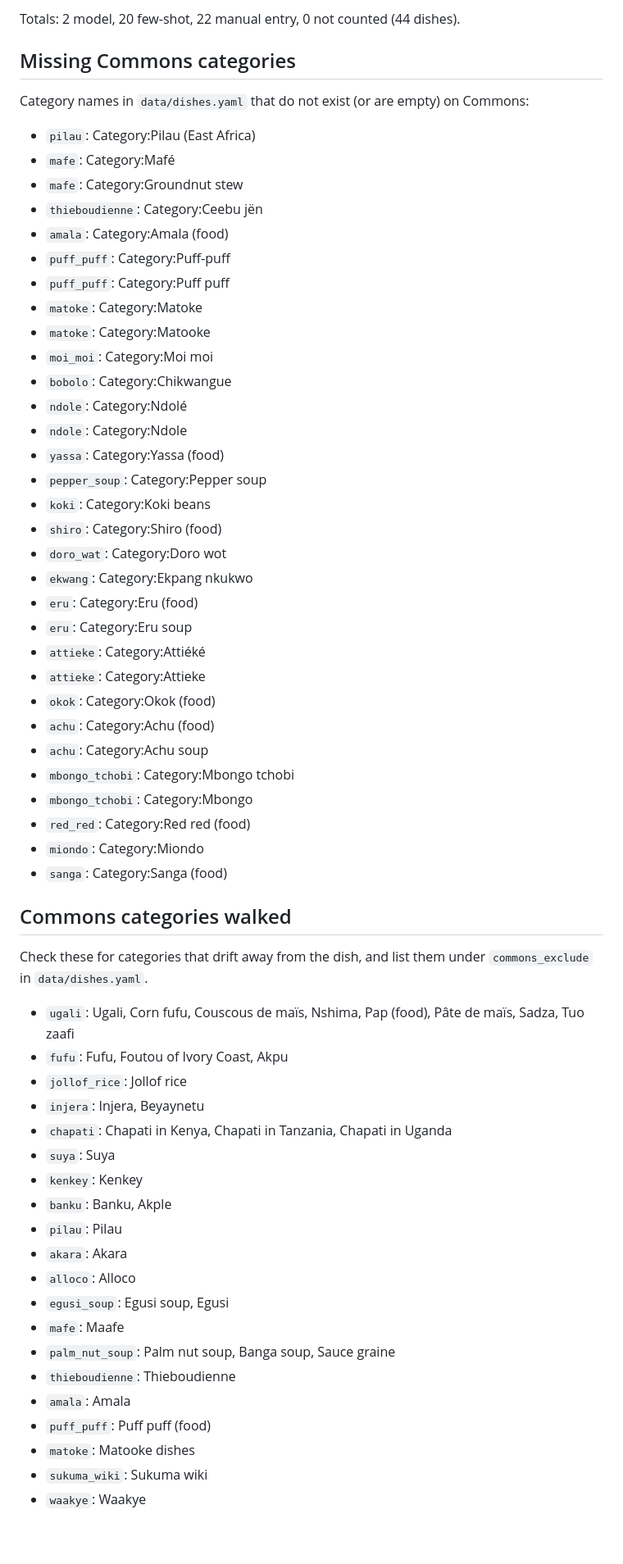
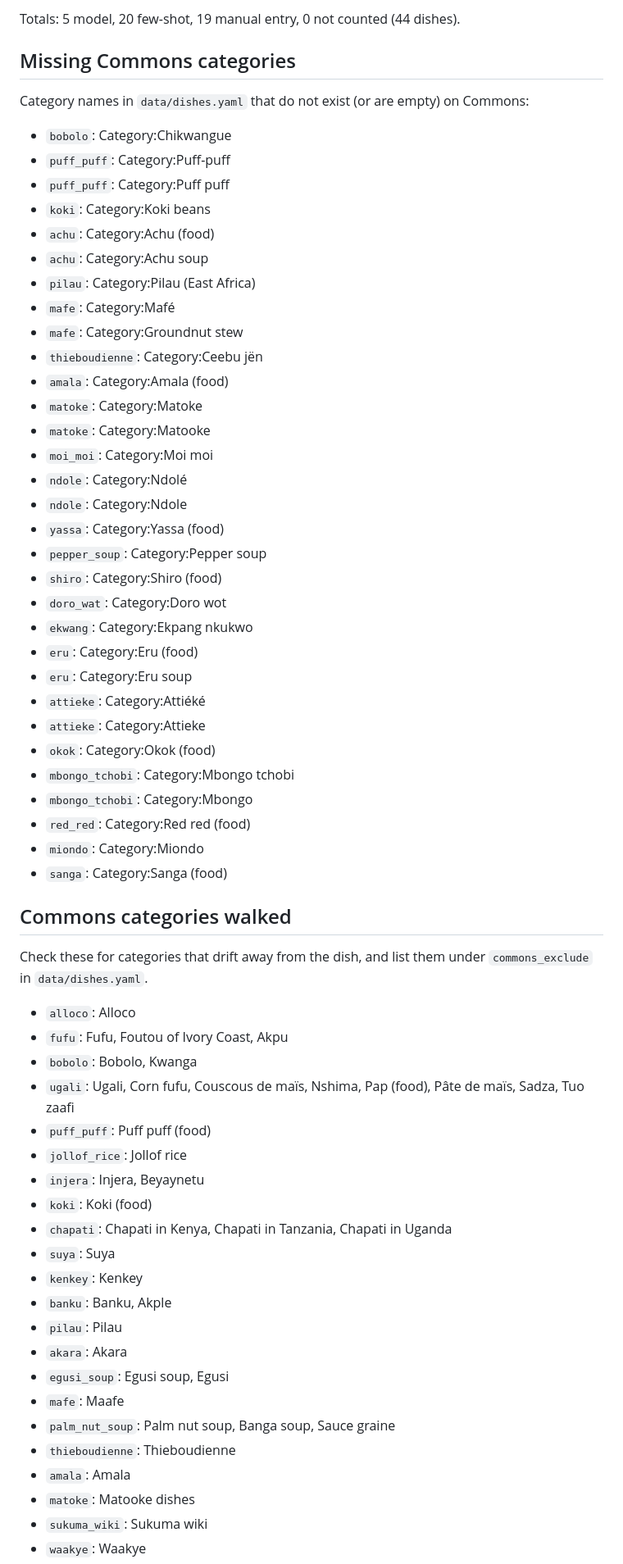
Before and after one commit to Backaad/african-food-calories, a Markdown page: data/inventory/inventory.md, the part around one of its changes. Shown at 82% size. GitHub-like rendering; blank space fills up the shorter version.

```diff
--- a/data/inventory/inventory.md
+++ b/data/inventory/inventory.md
@@ -61,26 +62,28 @@ Do not edit by hand: re-run the script.
 
-Totals: 2 model, 20 few-shot, 22 manual entry, 0 not counted (44 dishes).
+Totals: 5 model, 20 few-shot, 19 manual entry, 0 not counted (44 dishes).
 
 ## Missing Commons categories
 
 Category names in `data/dishes.yaml` that do not exist (or are empty) on Commons:
 
+- `bobolo`: Category:Chikwangue
+- `puff_puff`: Category:Puff-puff
+- `puff_puff`: Category:Puff puff
+- `koki`: Category:Koki beans
+- `achu`: Category:Achu (food)
+- `achu`: Category:Achu soup
 - `pilau`: Category:Pilau (East Africa)
 - `mafe`: Category:Mafé
 - `mafe`: Category:Groundnut stew
 - `thieboudienne`: Category:Ceebu jën
 - `amala`: Category:Amala (food)
-- `puff_puff`: Category:Puff-puff
-- `puff_puff`: Category:Puff puff
 - `matoke`: Category:Matoke
 - `matoke`: Category:Matooke
 - `moi_moi`: Category:Moi moi
-- `bobolo`: Category:Chikwangue
 - `ndole`: Category:Ndolé
 - `ndole`: Category:Ndole
 - `yassa`: Category:Yassa (food)
 - `pepper_soup`: Category:Pepper soup
-- `koki`: Category:Koki beans
 - `shiro`: Category:Shiro (food)
 - `doro_wat`: Category:Doro wot
 - `ekwang`: Category:Ekpang nkukwo
@@ -89,8 +92,6 @@ Category names in `data/dishes.yaml` that do not exist (or are empty) on Commons
 - `attieke`: Category:Attiéké
 - `attieke`: Category:Attieke
 - `okok`: Category:Okok (food)
-- `achu`: Category:Achu (food)
-- `achu`: Category:Achu soup
 - `mbongo_tchobi`: Category:Mbongo tchobi
 - `mbongo_tchobi`: Category:Mbongo
 - `red_red`: Category:Red red (food)
@@ -101,23 +102,25 @@ Category names in `data/dishes.yaml` that do not exist (or are empty) on Commons
 
 Check these for categories that drift away from the dish, and list them under `commons_exclude` in `data/dishes.yaml`.
 
+- `alloco`: Alloco
+- `fufu`: Fufu, Foutou of Ivory Coast, Akpu
+- `bobolo`: Bobolo, Kwanga
 - `ugali`: Ugali, Corn fufu, Couscous de maïs, Nshima, Pap (food), Pâte de maïs, Sadza, Tuo zaafi
-- `fufu`: Fufu, Foutou of Ivory Coast, Akpu
+- `puff_puff`: Puff puff (food)
 - `jollof_rice`: Jollof rice
 - `injera`: Injera, Beyaynetu
+- `koki`: Koki (food)
 - `chapati`: Chapati in Kenya, Chapati in Tanzania, Chapati in Uganda
 - `suya`: Suya
 - `kenkey`: Kenkey
 - `banku`: Banku, Akple
 - `pilau`: Pilau
 - `akara`: Akara
-- `alloco`: Alloco
 - `egusi_soup`: Egusi soup, Egusi
 - `mafe`: Maafe
 - `palm_nut_soup`: Palm nut soup, Banga soup, Sauce graine
 - `thieboudienne`: Thieboudienne
 - `amala`: Amala
-- `puff_puff`: Puff puff (food)
 - `matoke`: Matooke dishes
 - `sukuma_wiki`: Sukuma wiki
 - `waakye`: Waakye
```
Also changed, not shown: other parts of data/inventory/inventory.md (+57 -51 lines), docs/data-inventory.md (+1 -1 lines).
